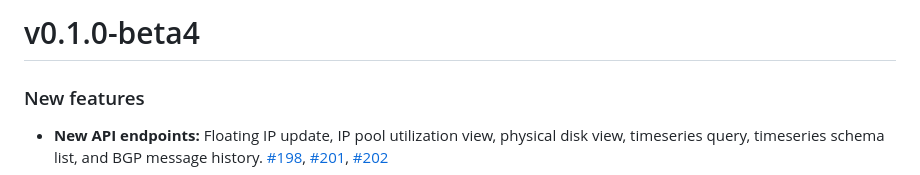
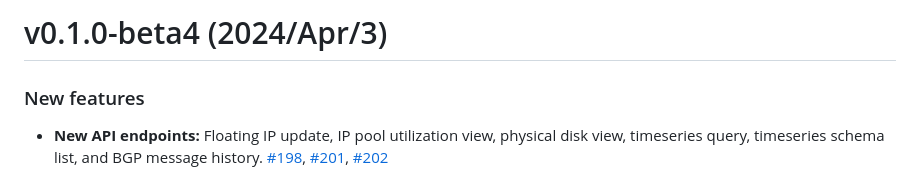
Before and after one commit to oxidecomputer/oxide.go, a Markdown page: CHANGELOG.md, the part around the change. Rendered like a GitHub page.

Commit message:
Add date

```diff
--- a/CHANGELOG.md
+++ b/CHANGELOG.md
@@ -1,4 +1,4 @@
-# v0.1.0-beta4
+# v0.1.0-beta4 (2024/Apr/3)
 
 ### New features
 
```
